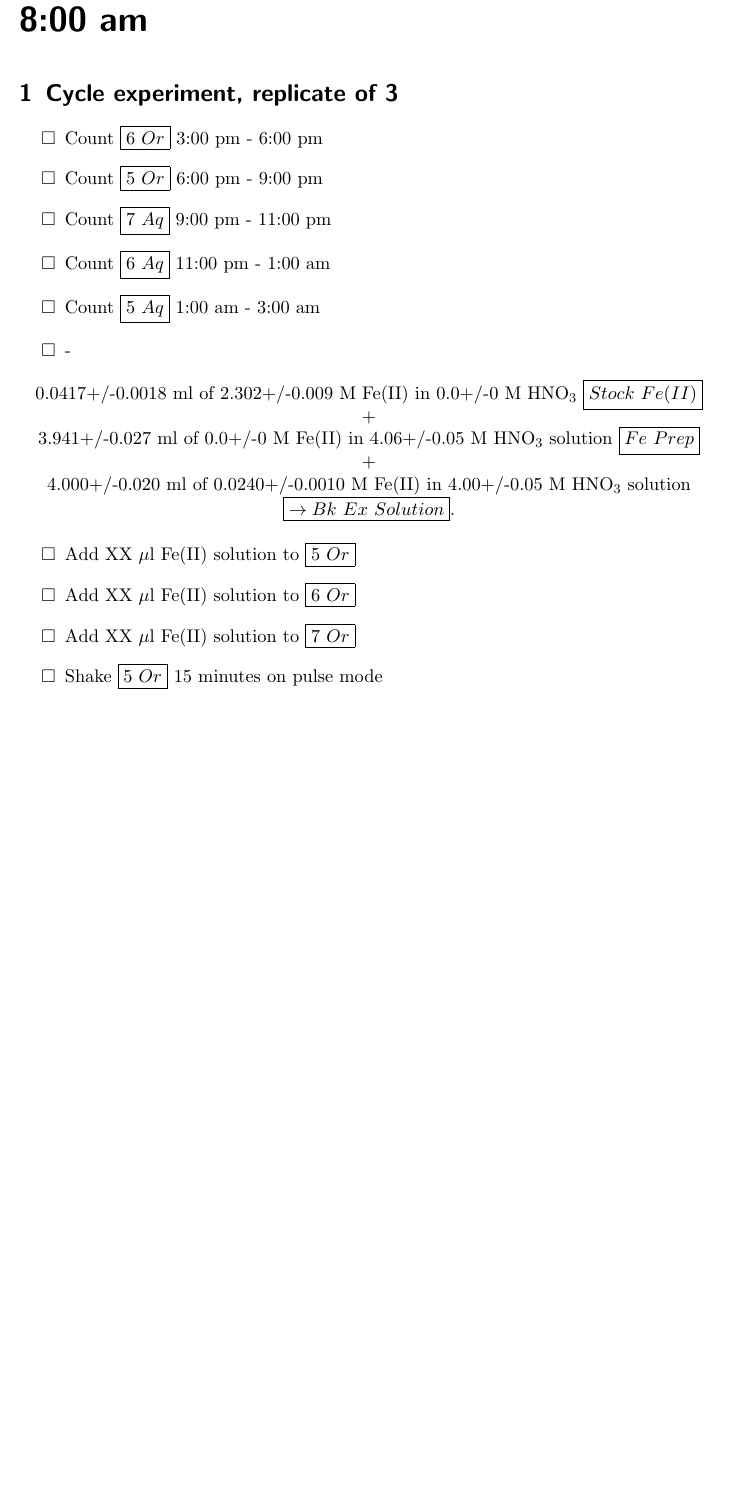
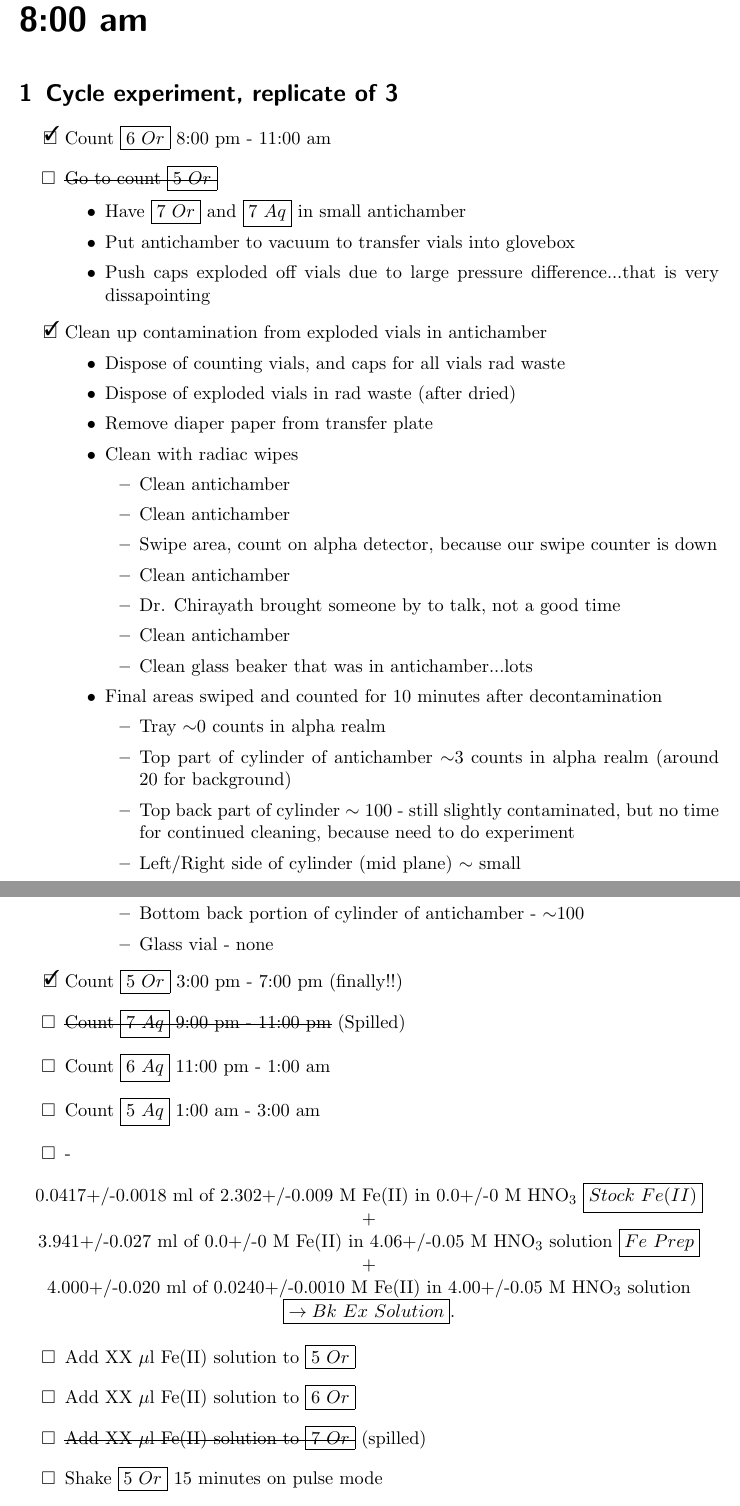
Before and after one commit to teamsspaul/LabWork, a LaTeX book (Notebook/lab_book_1.tex): part of page 33 of 34 before the commit and two parts of pages 33 and 34 of 35 after it, the two joined at a grey line, cut so that both start at the same text, the shorter picture padded with empty space. Compiled offline with pdfLaTeX.

Commit message:
"Update Files"

```diff
--- a/Notebook/lab_book_1.tex
+++ b/Notebook/lab_book_1.tex
@@ -92,7 +92,7 @@
 \newexperiment{Cycle_X3_Prep}{Preparation for 3 Cycles}
 \newexperiment{table1}{Isotopes we are looking for}
 \newexperiment{Cycle_X3}{Cycle experiment, replicate of 3}
-\newexperiment{programs}{Automation Work}
+\newexperiment{programs}{Calculation Work}
 %\newexperiment{shorthand}{Description of the experiment}
 
 %----------------------------------------------------------------------
@@ -1133,9 +1149,48 @@ John also mentioned two good techniques, that should be noted:
 
 
 \begin{todolist}
-\item{Count $\boxed{6\ Or}$ 3:00 pm - 6:00 pm}
-\item{Count $\boxed{5\ Or}$ 6:00 pm - 9:00 pm}
-\item{Count $\boxed{7\ Aq}$ 9:00 pm - 11:00 pm}
+\item[\done]{Count $\boxed{6\ Or}$ 8:00 pm - 11:00 am}
+\item{\st{Go to count $\boxed{5\ Or}$}}
+  \begin{itemize}
+  \item{Have $\boxed{7\ Or}$ and $\boxed{7\ Aq}$ in small
+    antichamber}
+  \item{Put antichamber to vacuum to transfer vials into
+    glovebox}
+  \item{Push caps exploded off vials due to large pressure
+    difference...that is very dissapointing}
+  \end{itemize}
+\item[\done]{Clean up contamination from exploded vials in antichamber}
+  \begin{itemize}
+  \item{Dispose of counting vials, and caps for all vials rad waste}
+  \item{Dispose of exploded vials in rad waste (after dried)}
+  \item{Remove diaper paper from transfer plate}
+  \item{Clean with radiac wipes}
+    \begin{itemize}
+    \item{Clean antichamber}
+    \item{Clean antichamber}
+    \item{Swipe area, count on alpha detector, because
+      our swipe counter is down}
+    \item{Clean antichamber}
+    \item{Dr. Chirayath brought someone by to talk, not a good time}
+    \item{Clean antichamber}
+    \item{Clean glass beaker that was in antichamber...lots}
+    \end{itemize}
+  \item{Final areas swiped and counted for 10
+    minutes after decontamination}
+    \begin{itemize}
+    \item{Tray $\sim$0 counts in alpha realm}
+    \item{Top part of cylinder of antichamber
+      $\sim$3 counts in alpha realm (around 20 for background)}
+    \item{Top back part of cylinder $\sim$ 100 - still slightly
+      contaminated, but no time for continued cleaning,
+      because need to do experiment}
+    \item{Left/Right side of cylinder (mid plane) $\sim$ small}
+    \item{Bottom back portion of cylinder of antichamber - $\sim$100}
+    \item{Glass vial - none}
+    \end{itemize}
+  \end{itemize}
+\item[\done]{Count $\boxed{5\ Or}$ 3:00 pm - 7:00 pm (finally!!)}
+\item{\st{Count $\boxed{7\ Aq}$ 9:00 pm - 11:00 pm} (Spilled)}
 \item{Count $\boxed{6\ Aq}$ 11:00 pm - 1:00 am}
 \item{Count $\boxed{5\ Aq}$ 1:00 am - 3:00 am}
 \end{todolist}
@@ -1152,6 +1207,6 @@ John also mentioned two good techniques, that should be noted:
 \begin{todolist}
 \item{Add XX $\mu$l Fe(II) solution to $\boxed{5\ Or}$}
 \item{Add XX $\mu$l Fe(II) solution to $\boxed{6\ Or}$}
-\item{Add XX $\mu$l Fe(II) solution to $\boxed{7\ Or}$}
+\item{\st{Add XX $\mu$l Fe(II) solution to $\boxed{7\ Or}$} (spilled)}
 \item{Shake $\boxed{5\ Or}$ 15 minutes on pulse mode}
 \item{Shake $\boxed{6\ Or}$ 15 minutes on pulse mode}
```
Also changed, not shown: Notebook/lab_book_1.pdf, Notebook/lab_book_1.tex (57 more changed lines), 5 other files.
